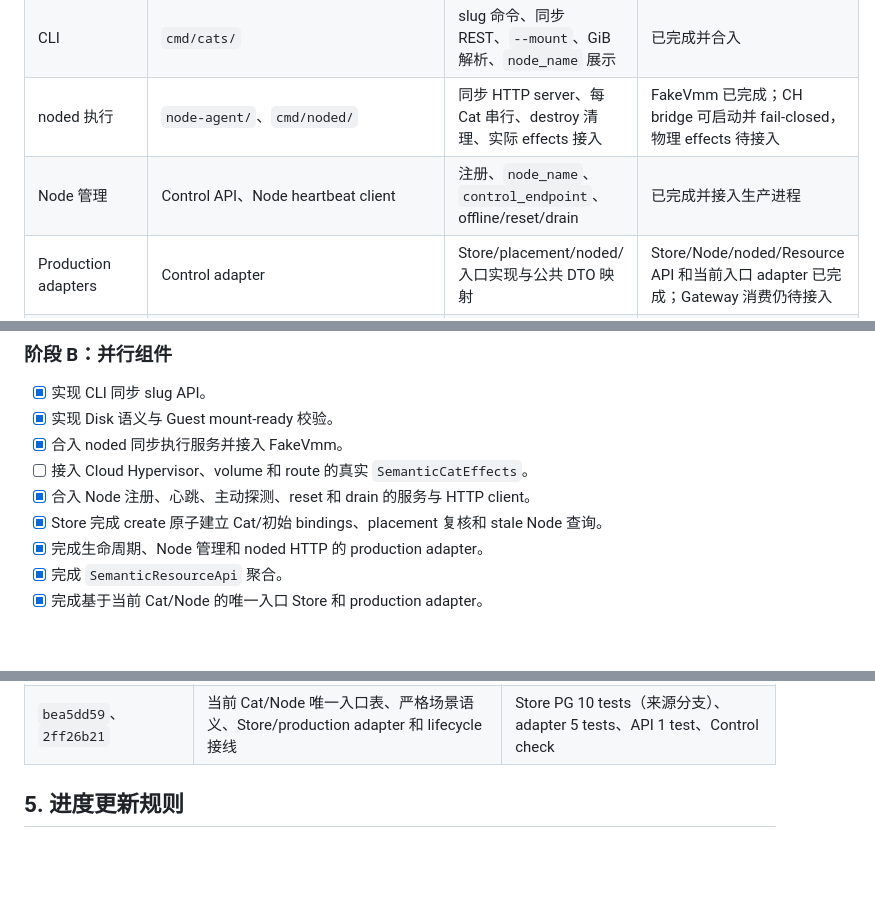
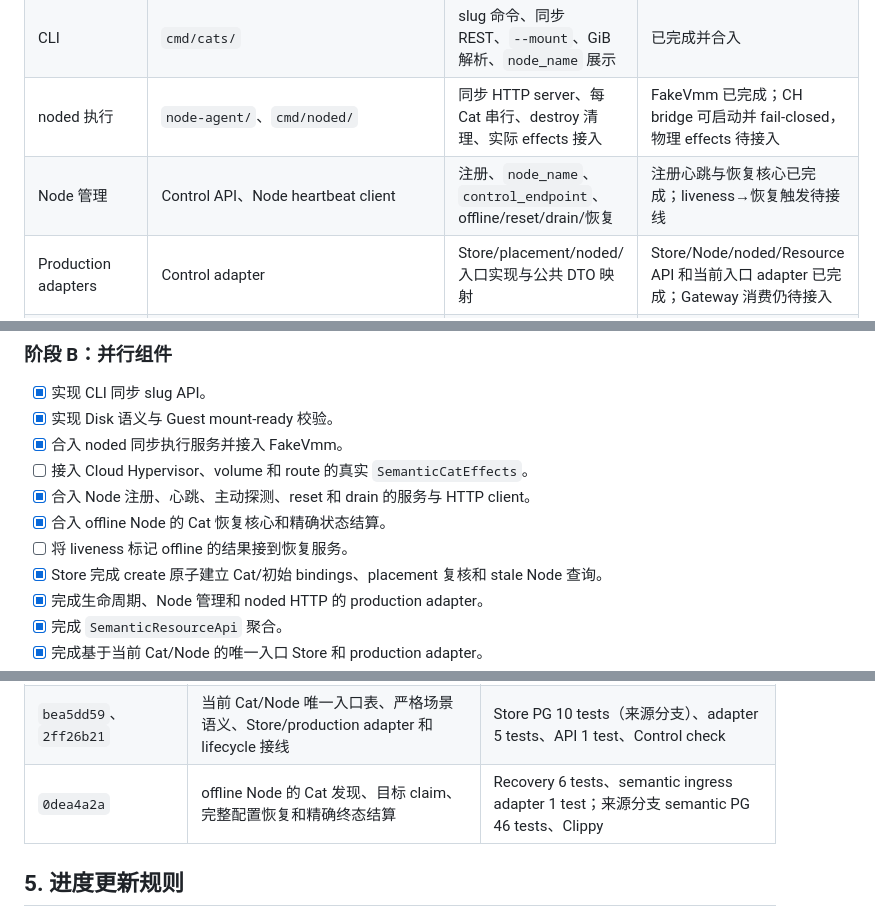
Before and after one commit to ahuazhu/cats, a Markdown page: docs/semantic-control-node-implementation-plan.md, 3 parts joined by grey strips. Rendered like a GitHub page; blank space fills up the shorter version.

Commit message:
docs: record offline node recovery core

```diff
--- a/docs/semantic-control-node-implementation-plan.md
+++ b/docs/semantic-control-node-implementation-plan.md
@@ -29,7 +29,7 @@
 | PersistentDisk | `control-plane/src/semantic_disk.rs`、`node-agent/src/semantic_mounts.rs` | create/binding/destroy 语义与 Guest 完整挂载确认 | 已完成并合入 |
 | CLI | `cmd/cats/` | slug 命令、同步 REST、`--mount`、GiB 解析、`node_name` 展示 | 已完成并合入 |
 | noded 执行 | `node-agent/`、`cmd/noded/` | 同步 HTTP server、每 Cat 串行、destroy 清理、实际 effects 接入 | FakeVmm 已完成；CH bridge 可启动并 fail-closed，物理 effects 待接入 |
-| Node 管理 | Control API、Node heartbeat client | 注册、`node_name`、`control_endpoint`、offline/reset/drain | 已完成并接入生产进程 |
+| Node 管理 | Control API、Node heartbeat client | 注册、`node_name`、`control_endpoint`、offline/reset/drain/恢复 | 注册心跳与恢复核心已完成；liveness→恢复触发待接线 |
 | Production adapters | Control adapter | Store/placement/noded/入口实现与公共 DTO 映射 | Store/Node/noded/Resource API 和当前入口 adapter 已完成；Gateway 消费仍待接入 |
 | HTTP composition | Control router、AppState、controld/noded main | 新路由和服务接线，旧路由退出 | Control 当前入口已接线；Gateway resolve/CH effects 为独立剩余项 |
 | 切换清理 | schema、router、旧模块和测试 | 删除旧表、旧入口、旧 runner 和只验证旧协议的测试 | 待开始 |
@@ -52,6 +52,8 @@
 - [x] 合入 noded 同步执行服务并接入 FakeVmm。
 - [ ] 接入 Cloud Hypervisor、volume 和 route 的真实 `SemanticCatEffects`。
 - [x] 合入 Node 注册、心跳、主动探测、reset 和 drain 的服务与 HTTP client。
+- [x] 合入 offline Node 的 Cat 恢复核心和精确状态结算。
+- [ ] 将 liveness 标记 offline 的结果接到恢复服务。
 - [x] Store 完成 create 原子建立 Cat/初始 bindings、placement 复核和 stale Node 查询。
 - [x] 完成生命周期、Node 管理和 noded HTTP 的 production adapter。
 - [x] 完成 `SemanticResourceApi` 聚合。
@@ -105,6 +107,7 @@
 | `b77b41e9` | Resource 聚合回归：slug→内部 ID、Disk 重试/冲突/绑定保护、backend fail-closed | Resource service 4 tests |
 | `f8b24854` | Installed/CH semantic effects 启动桥与单点 typed fail-closed | Node 4 tests、noded 3 tests |
 | `bea5dd59`、`2ff26b21` | 当前 Cat/Node 唯一入口表、严格场景语义、Store/production adapter 和 lifecycle 接线 | Store PG 10 tests（来源分支）、adapter 5 tests、API 1 test、Control check |
+| `0dea4a2a` | offline Node 的 Cat 发现、目标 claim、完整配置恢复和精确终态结算 | Recovery 6 tests、semantic ingress adapter 1 test；来源分支 semantic PG 46 tests、Clippy |
 
 ## 5. 进度更新规则
 
```
Also changed, not shown: other parts of docs/semantic-control-node-implementation-plan.md (+1 -0 lines).
